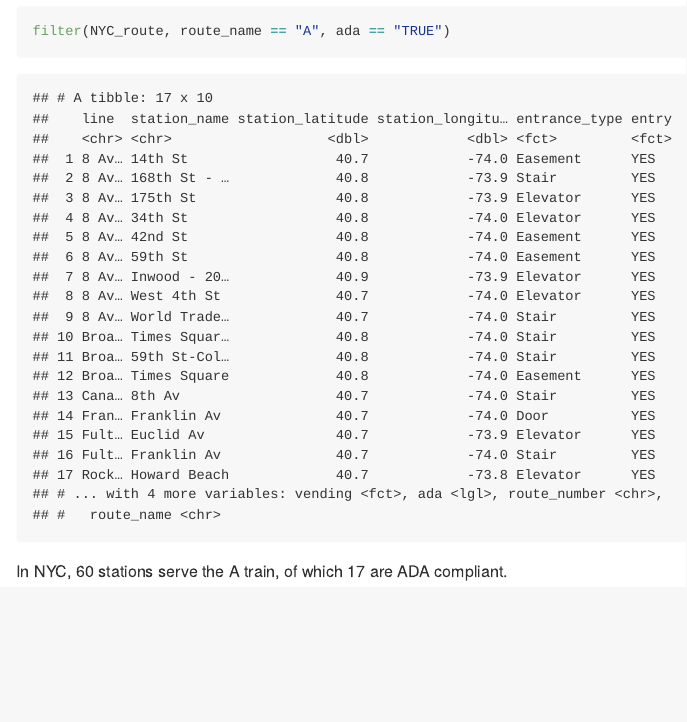
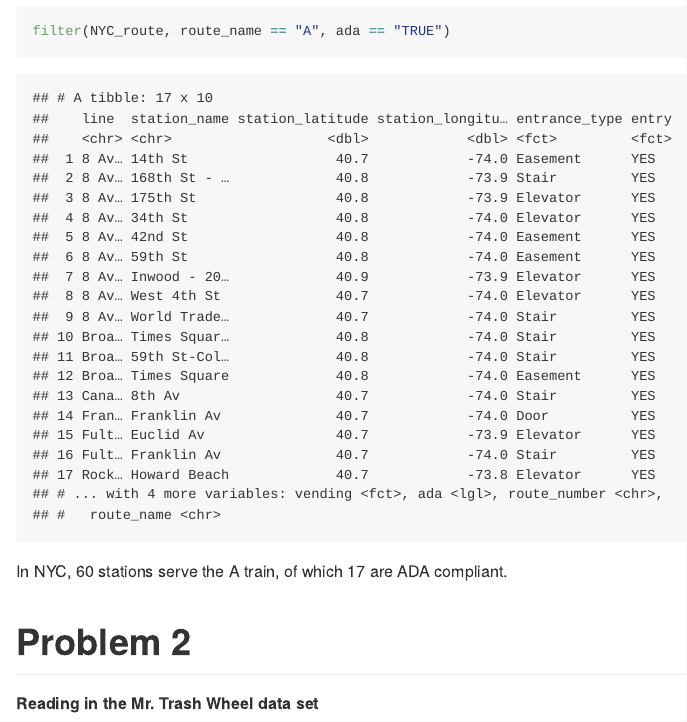
Before and after one commit to jv2629/p8105_hw2_jv2629, an R Markdown document (p8105_hw2_jv2629.Rmd): the page in a window 1100 px wide, from 4090 px down. The pictures show the output file p8105_hw2_jv2629.md that the author committed with the source, drawn offline in the style of GitHub.

Commit message:
Cleaned half Mr. Trash Wheel. Sports balls does not want to cooperate

````diff
--- a/p8105_hw2_jv2629.Rmd
+++ b/p8105_hw2_jv2629.Rmd
@@ -102,3 +102,10 @@ filter(NYC_route, route_name == "A", ada == "TRUE")
 ```
 
 In NYC, 60 stations serve the A train, of which 17 are ADA compliant.
+
+# Problem 2
+
+**Reading in the Mr. Trash Wheel data set**
+```{r}
+
+```
````
Also changed, not shown: Data/HealthyHarborWaterWheelTotals2017-3.xlsx (deleted), Data/HealthyHarborWaterWheelTotals2017-9-26.xlsx (added), Data/~$HealthyHarborWaterWheelTotals2017-9-26.xlsx (added), p8105_hw2_jv2629.md, 1 other file.
